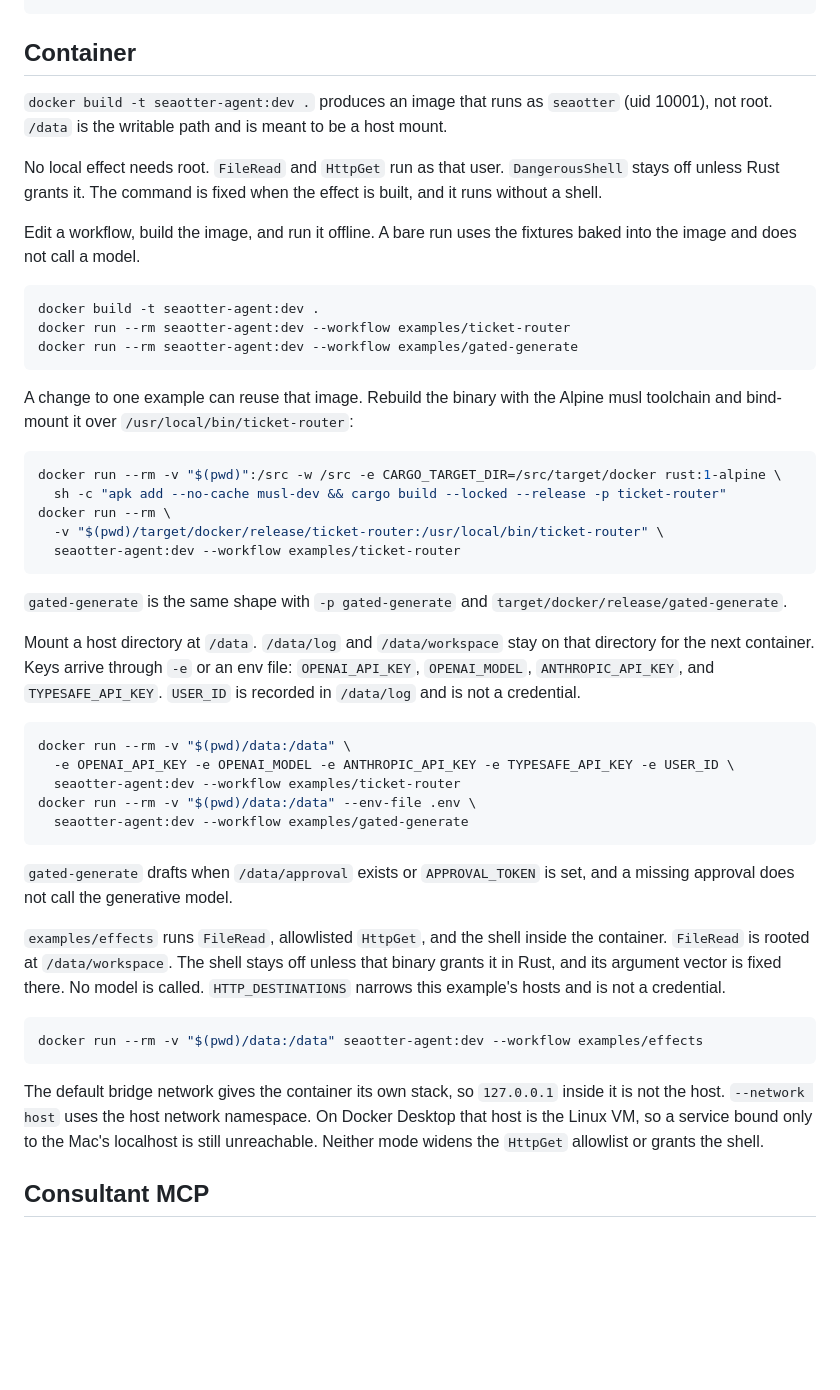
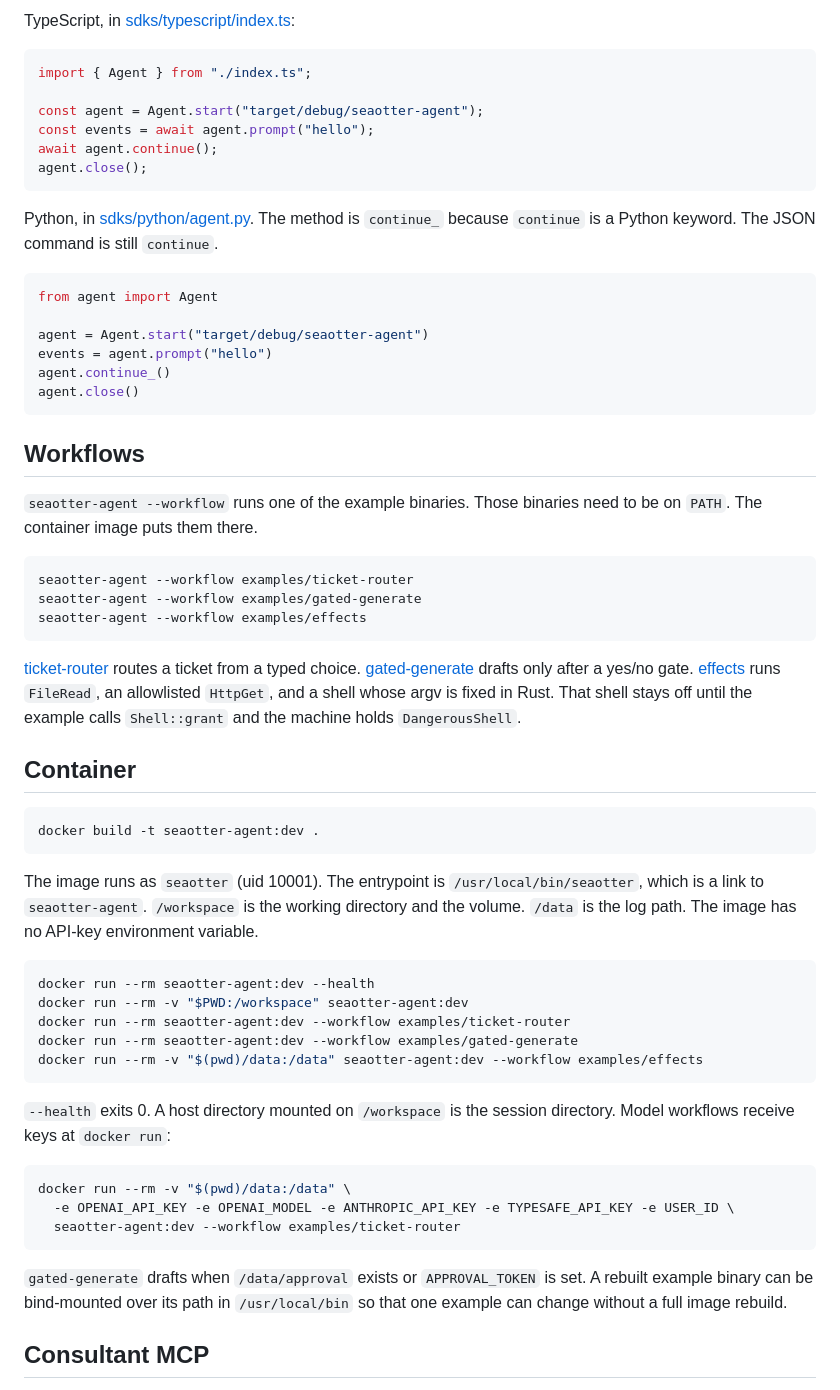
Before and after one commit to seaotter-dev/seaotter-agent, a Markdown page: README.md, the part around one of its changes. Drawn GitHub-style; blank space fills up the shorter version.

````diff
--- a/README.md
+++ b/README.md
@@ -25,49 +76,62 @@ cargo test --workspace
+TypeScript, in [sdks/typescript/index.ts](sdks/typescript/index.ts):
+
+```ts
+import { Agent } from "./index.ts";
+
+const agent = Agent.start("target/debug/seaotter-agent");
+const events = await agent.prompt("hello");
+await agent.continue();
+agent.close();
+```
+
+Python, in [sdks/python/agent.py](sdks/python/agent.py). The method is `continue_` because `continue` is a Python keyword. The JSON command is still `continue`.
+
+```python
+from agent import Agent
+
+agent = Agent.start("target/debug/seaotter-agent")
+events = agent.prompt("hello")
+agent.continue_()
+agent.close()
+```
+
+## Workflows
+
+`seaotter-agent --workflow` runs one of the example binaries. Those binaries need to be on `PATH`. The container image puts them there.
+
+```sh
+seaotter-agent --workflow examples/ticket-router
+seaotter-agent --workflow examples/gated-generate
+seaotter-agent --workflow examples/effects
+```
+
+[ticket-router](examples/ticket-router) routes a ticket from a typed choice. [gated-generate](examples/gated-generate) drafts only after a yes/no gate. [effects](examples/effects) runs `FileRead`, an allowlisted `HttpGet`, and a shell whose argv is fixed in Rust. That shell stays off until the example calls `Shell::grant` and the machine holds `DangerousShell`.
 
 ## Container
 
-`docker build -t seaotter-agent:dev .` produces an image that runs as `seaotter` (uid 10001), not root. `/data` is the writable path and is meant to be a host mount.
+```sh
+docker build -t seaotter-agent:dev .
+```
 
-No local effect needs root. `FileRead` and `HttpGet` run as that user. `DangerousShell` stays off unless Rust grants it. The command is fixed when the effect is built, and it runs without a shell.
-
-Edit a workflow, build the image, and run it offline. A bare run uses the fixtures baked into the image and does not call a model.
+The image runs as `seaotter` (uid 10001). The entrypoint is `/usr/local/bin/seaotter`, which is a link to `seaotter-agent`. `/workspace` is the working directory and the volume. `/data` is the log path. The image has no API-key environment variable.
 
 ```sh
-docker build -t seaotter-agent:dev .
+docker run --rm seaotter-agent:dev --health
+docker run --rm -v "$PWD:/workspace" seaotter-agent:dev
 docker run --rm seaotter-agent:dev --workflow examples/ticket-router
 docker run --rm seaotter-agent:dev --workflow examples/gated-generate
+docker run --rm -v "$(pwd)/data:/data" seaotter-agent:dev --workflow examples/effects
 ```
 
-A change to one example can reuse that image. Rebuild the binary with the Alpine musl toolchain and bind-mount it over `/usr/local/bin/ticket-router`:
-
-```sh
-docker run --rm -v "$(pwd)":/src -w /src -e CARGO_TARGET_DIR=/src/target/docker rust:1-alpine \
-  sh -c "apk add --no-cache musl-dev && cargo build --locked --release -p ticket-router"
-docker run --rm \
-  -v "$(pwd)/target/docker/release/ticket-router:/usr/local/bin/ticket-router" \
-  seaotter-agent:dev --workflow examples/ticket-router
-```
-
-`gated-generate` is the same shape with `-p gated-generate` and `target/docker/release/gated-generate`.
-
-Mount a host directory at `/data`. `/data/log` and `/data/workspace` stay on that directory for the next container. Keys arrive through `-e` or an env file: `OPENAI_API_KEY`, `OPENAI_MODEL`, `ANTHROPIC_API_KEY`, and `TYPESAFE_API_KEY`. `USER_ID` is recorded in `/data/log` and is not a credential.
+`--health` exits 0. A host directory mounted on `/workspace` is the session directory. Model workflows receive keys at `docker run`:
 
 ```sh
 docker run --rm -v "$(pwd)/data:/data" \
   -e OPENAI_API_KEY -e OPENAI_MODEL -e ANTHROPIC_API_KEY -e TYPESAFE_API_KEY -e USER_ID \
   seaotter-agent:dev --workflow examples/ticket-router
-docker run --rm -v "$(pwd)/data:/data" --env-file .env \
-  seaotter-agent:dev --workflow examples/gated-generate
 ```
 
-`gated-generate` drafts when `/data/approval` exists or `APPROVAL_TOKEN` is set, and a missing approval does not call the generative model.
-
-`examples/effects` runs `FileRead`, allowlisted `HttpGet`, and the shell inside the container. `FileRead` is rooted at `/data/workspace`. The shell stays off unless that binary grants it in Rust, and its argument vector is fixed there. No model is called. `HTTP_DESTINATIONS` narrows this example's hosts and is not a credential.
-
-```sh
-docker run --rm -v "$(pwd)/data:/data" seaotter-agent:dev --workflow examples/effects
-```
-
-The default bridge network gives the container its own stack, so `127.0.0.1` inside it is not the host. `--network host` uses the host network namespace. On Docker Desktop that host is the Linux VM, so a service bound only to the Mac's localhost is still unreachable. Neither mode widens the `HttpGet` allowlist or grants the shell.
+`gated-generate` drafts when `/data/approval` exists or `APPROVAL_TOKEN` is set. A rebuilt example binary can be bind-mounted over its path in `/usr/local/bin` so that one example can change without a full image rebuild.
 
 ## Consultant MCP
 
````
Also changed, not shown: other parts of README.md (+85 -14 lines).
